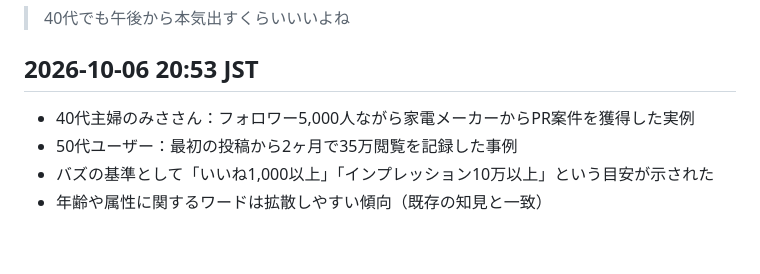
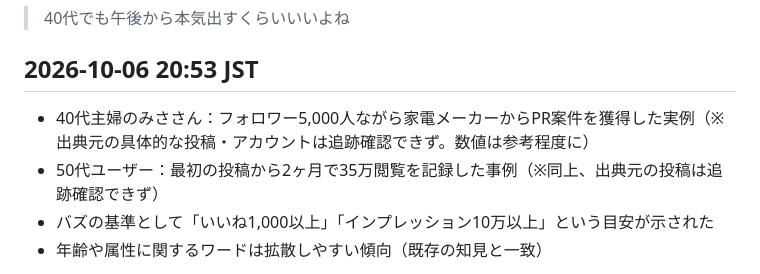
Before and after one commit to mao726/company, a Markdown page: docs/threads-humor-trends.md, the part around the change. Drawn GitHub-style; blank space fills up the shorter version.

Commit message:
20:53の2事例に出典未確認の注記を追加
Co-Authored-By: Claude Sonnet 5 <noreply@anthropic.com>
Claude-Session: https://claude.ai/code/session_01MiYpvzAhHNjUCBXEyeJbqG

```diff
--- a/docs/threads-humor-trends.md
+++ b/docs/threads-humor-trends.md
@@ -174,8 +174,8 @@
 
 ## 2026-10-06 20:53 JST
 
-- 40代主婦のみささん：フォロワー5,000人ながら家電メーカーからPR案件を獲得した実例
-- 50代ユーザー：最初の投稿から2ヶ月で35万閲覧を記録した事例
+- 40代主婦のみささん：フォロワー5,000人ながら家電メーカーからPR案件を獲得した実例（※出典元の具体的な投稿・アカウントは追跡確認できず。数値は参考程度に）
+- 50代ユーザー：最初の投稿から2ヶ月で35万閲覧を記録した事例（※同上、出典元の投稿は追跡確認できず）
 - バズの基準として「いいね1,000以上」「インプレッション10万以上」という目安が示された
 - 年齢や属性に関するワードは拡散しやすい傾向（既存の知見と一致）
 
```
